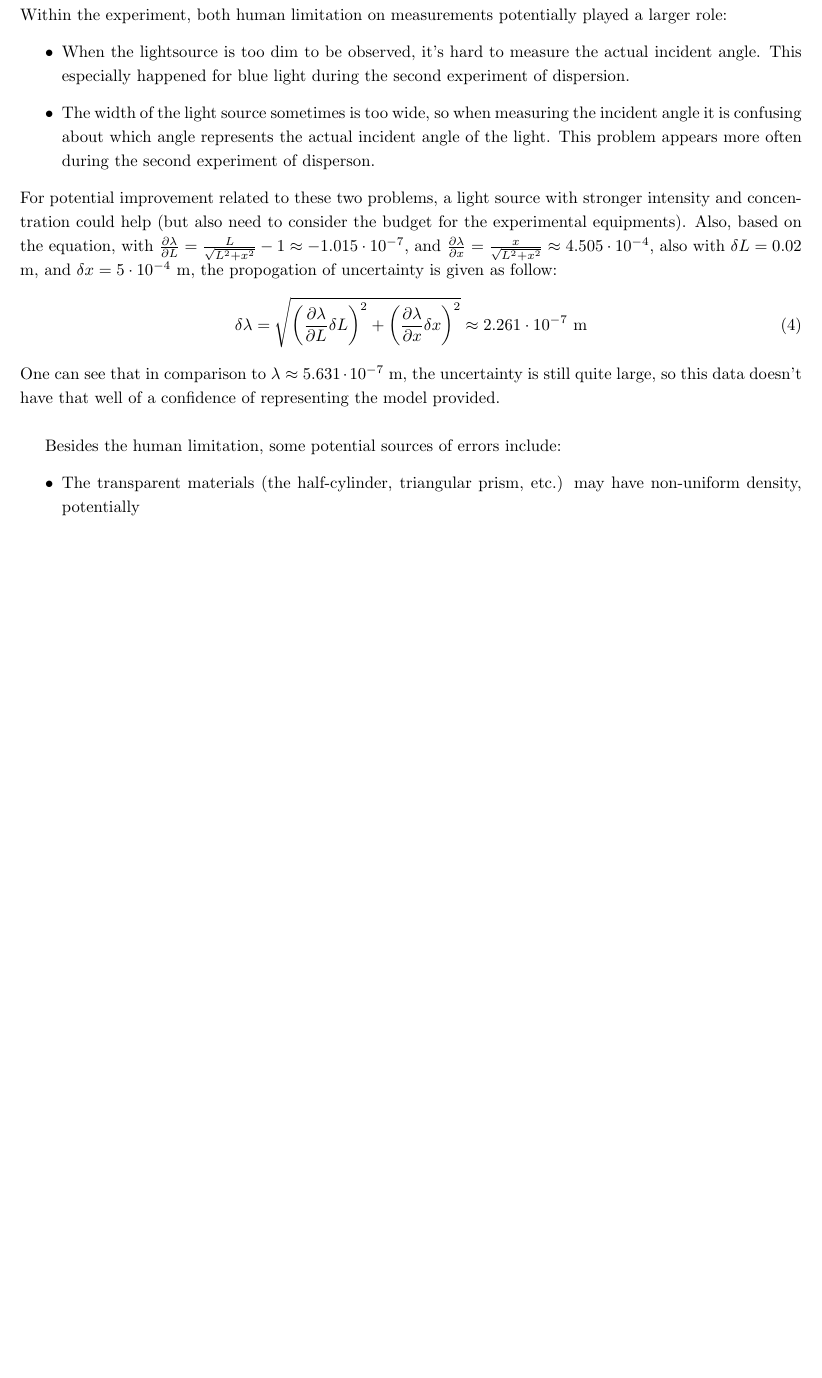
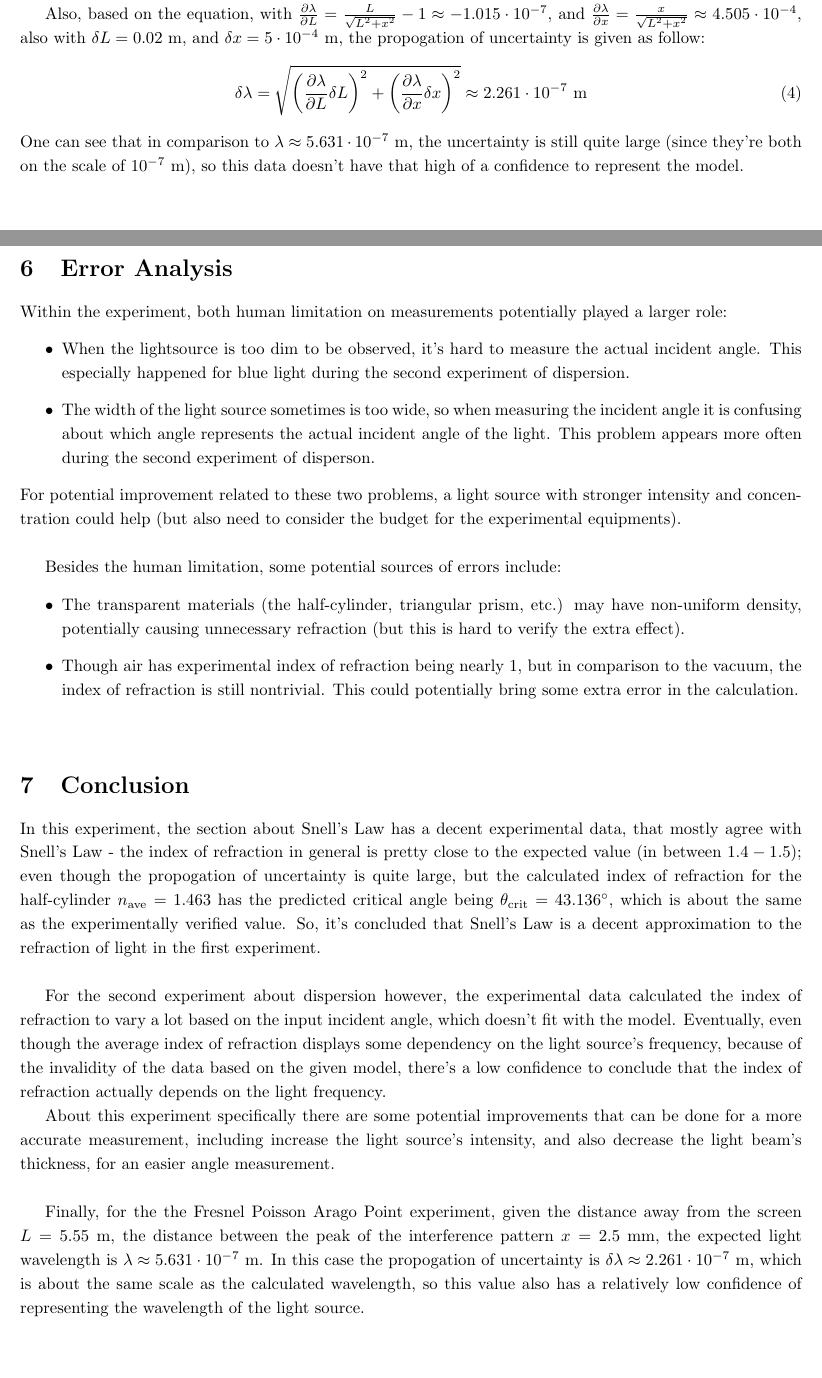
Before and after one commit to BryanWriggler/Fall-2025, a LaTeX document (Phys 20AL/Week 8/Lab_report8.tex): part of page 10 of 10 before the commit and two parts of pages 10 and 11 of 11 after it, the two joined at a grey line, cut so that both start at the same text, the shorter picture padded with empty space. Compiled offline with pdfLaTeX.

Commit message:
changes to lab report 8

```diff
--- a/Phys 20AL/Week 8/Lab_report8.tex
+++ b/Phys 20AL/Week 8/Lab_report8.tex
@@ -291,6 +291,12 @@ A picture and graph about this experimental data is provided as follow:
 
 Which, based on Pythagoras Theorem, one can derive the relation $L+\lambda = \sqrt{L^2+x^2}$, which $\lambda=\sqrt{L^2+x^2}-L \approx 5.631\cdot 10^{-7}$ m.
 
+Also, based on the equation, with $\frac{\partial\lambda}{\partial L}=\frac{L}{\sqrt{L^2+x^2}}-1\approx -1.015\cdot 10^{-7}$, and $\frac{\partial\lambda}{\partial x}=\frac{x}{\sqrt{L^2+x^2}}\approx  4.505\cdot 10^{-4}$, also with $\delta L=0.02$ m, and $\delta x=5\cdot 10^{-4}$ m, the propogation of uncertainty is given as follow:
+\begin{align}
+    \delta \lambda=\sqrt{\left(\frac{\partial \lambda}{\partial L}\delta L\right)^2+\left(\frac{\partial \lambda}{\partial x}\delta x\right)^2}\approx 2.261\cdot 10^{-7} \text{ m}
+\end{align}
+One can see that in comparison to $\lambda\approx 5.631\cdot 10^{-7}$ m, the uncertainty is still quite large (since they're both on the scale of $10^{-7}$ m), so this data doesn't have that high of a confidence to represent the model.
+
 \newpage
 
 \section{Error Analysis}
@@ -299,18 +305,30 @@ Within the experiment, both human limitation on measurements potentially played
     \item When the lightsource is too dim to be observed, it's hard to measure the actual incident angle. This especially happened for blue light during the second experiment of dispersion.
     \item The width of the light source sometimes is too wide, so when measuring the incident angle it is confusing about which angle represents the actual incident angle of the light. This problem appears more often during the second experiment of disperson.
 \end{itemize}
-For potential improvement related to these two problems, a light source with stronger intensity and concentration could help (but also need to consider the budget for the experimental equipments). Also, based on the equation, with $\frac{\partial\lambda}{\partial L}=\frac{L}{\sqrt{L^2+x^2}}-1\approx -1.015\cdot 10^{-7}$, and $\frac{\partial\lambda}{\partial x}=\frac{x}{\sqrt{L^2+x^2}}\approx  4.505\cdot 10^{-4}$, also with $\delta L=0.02$ m, and $\delta x=5\cdot 10^{-4}$ m, the propogation of uncertainty is given as follow:
-\begin{align}
-    \delta \lambda=\sqrt{\left(\frac{\partial \lambda}{\partial L}\delta L\right)^2+\left(\frac{\partial \lambda}{\partial x}\delta x\right)^2}\approx 2.261\cdot 10^{-7} \text{ m}
-\end{align}
-One can see that in comparison to $\lambda\approx 5.631\cdot 10^{-7}$ m, the uncertainty is still quite large, so this data doesn't have that well of a confidence of representing the model provided.
+For potential improvement related to these two problems, a light source with stronger intensity and concentration could help (but also need to consider the budget for the experimental equipments).
 
 \hfil
 
 Besides the human limitation, some potential sources of errors include:
 \begin{itemize}
-    \item The transparent materials (the half-cylinder, triangular prism, etc.) may have non-uniform density, potentially
+    \item The transparent materials (the half-cylinder, triangular prism, etc.) may have non-uniform density, potentially causing unnecessary refraction (but this is hard to verify the extra effect).
+    \item Though air has experimental index of refraction being nearly $1$, but in comparison to the vacuum, the index of refraction is still nontrivial. This could potentially bring some extra error in the calculation.
 \end{itemize}
+
+\hfil
+
+\section{Conclusion}
+In this experiment, the section about Snell's Law has a decent experimental data, that mostly agree with Snell's Law - the index of refraction in general is pretty close to the expected value (in between $1.4-1.5$); even though the propogation of uncertainty is quite large, but the calculated index of refraction for the half-cylinder $n_\text{ave}=1.463$ has the predicted critical angle being $\theta_\text{crit} = 43.136^\circ$, which is about the same as the experimentally verified value. So, it's concluded that Snell's Law is a decent approximation to the refraction of light in the first experiment.
+
+\hfil
+
+For the second experiment about dispersion however, the experimental data calculated the index of refraction to vary a lot based on the input incident angle, which doesn't fit with the model. Eventually, even though the average index of refraction displays some dependency on the light source's frequency, because of the invalidity of the data based on the given model, there's a low confidence to conclude that the index of refraction actually depends on the light frequency.
+
+About this experiment specifically there are some potential improvements that can be done for a more accurate measurement, including increase the light source's intensity, and also decrease the light beam's thickness, for an easier angle measurement.
+
+\hfil
+
+Finally, for the the Fresnel Poisson Arago Point experiment, given the distance away from the screen $L=5.55$ m, the distance between the peak of the interference pattern $x=2.5$ mm, the expected light wavelength is $\lambda \approx 5.631\cdot 10^{-7}$ m. In this case the propogation of uncertainty is $\delta\lambda\approx 2.261\cdot 10^{-7}$ m, which is about the same scale as the calculated wavelength, so this value also has a relatively low confidence of representing the wavelength of the light source.
 
 
 \end{document}
```
Also changed, not shown: 5 other files.
